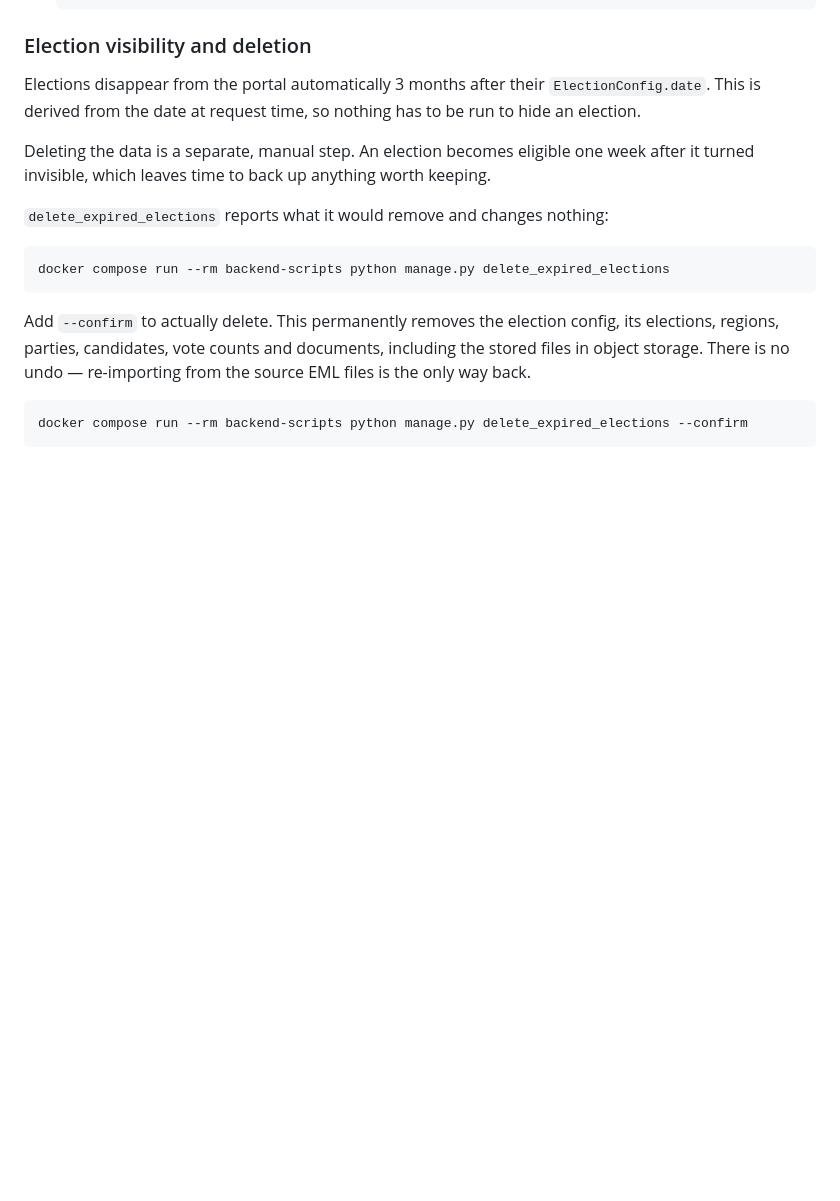
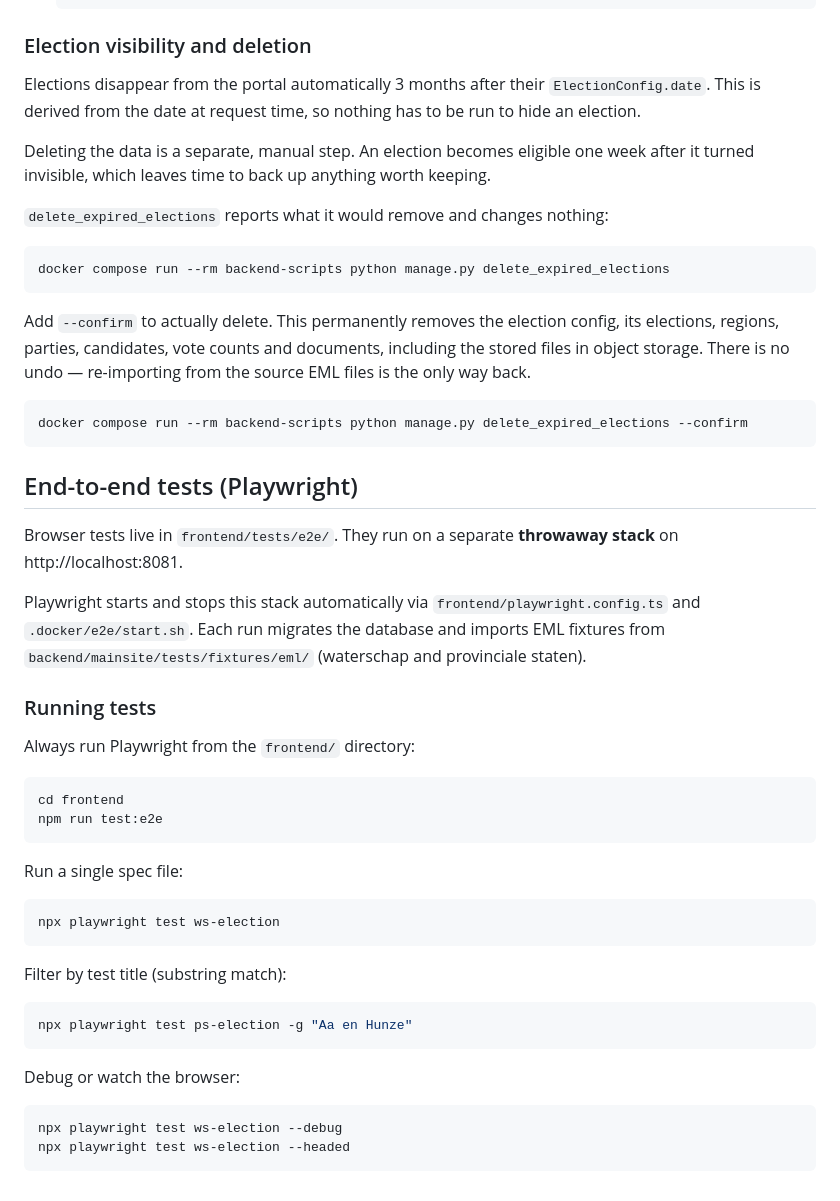
Before and after one commit to kiesraad/uitslagenportaal, a Markdown page: README.md, the part around the change. Rendered like a GitHub page; blank space fills up the shorter version.

Commit message:
playwright docs

````diff
--- a/README.md
+++ b/README.md
@@ -101,3 +101,37 @@ from the source EML files is the only way back.
 ```bash
 docker compose run --rm backend-scripts python manage.py delete_expired_elections --confirm
 ```
+
+## End-to-end tests (Playwright)
+
+Browser tests live in `frontend/tests/e2e/`. They run on a separate  **throwaway stack** on http://localhost:8081.
+
+Playwright starts and stops this stack automatically via `frontend/playwright.config.ts` and `.docker/e2e/start.sh`. Each run migrates the database and imports EML fixtures from `backend/mainsite/tests/fixtures/eml/` (waterschap and provinciale staten).
+
+### Running tests
+
+Always run Playwright from the `frontend/` directory:
+
+```bash
+cd frontend
+npm run test:e2e
+```
+
+Run a single spec file:
+
+```bash
+npx playwright test ws-election
+```
+
+Filter by test title (substring match):
+
+```bash
+npx playwright test ps-election -g "Aa en Hunze"
+```
+
+Debug or watch the browser:
+
+```bash
+npx playwright test ws-election --debug
+npx playwright test ws-election --headed
+```
````
